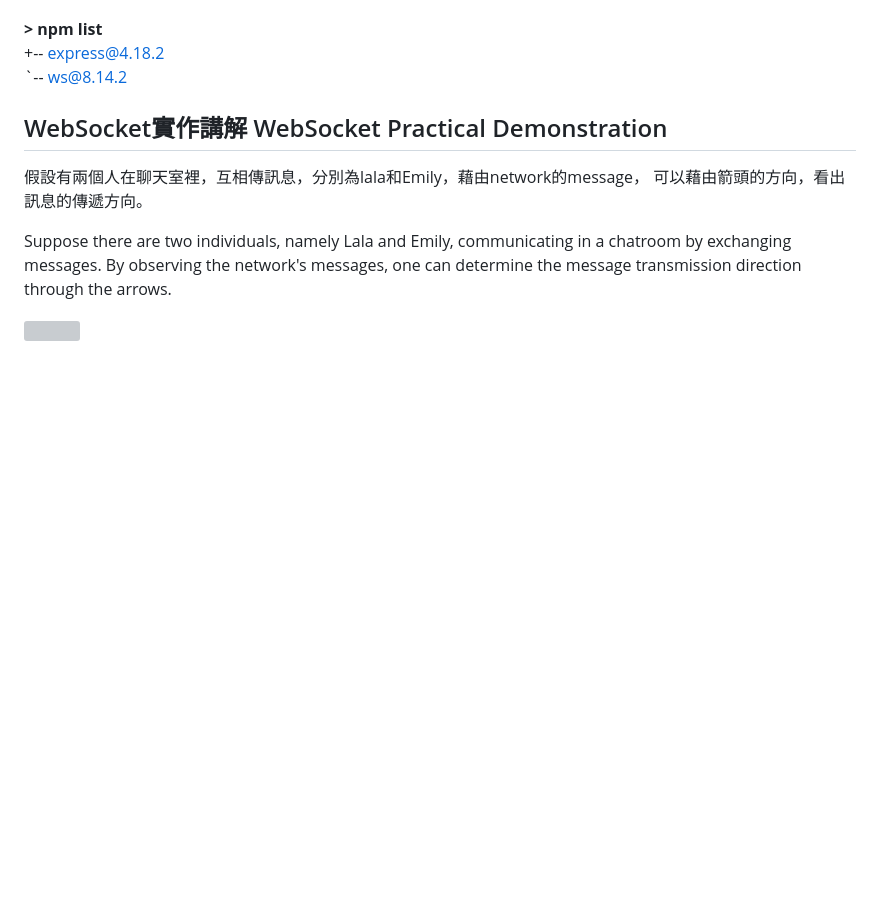
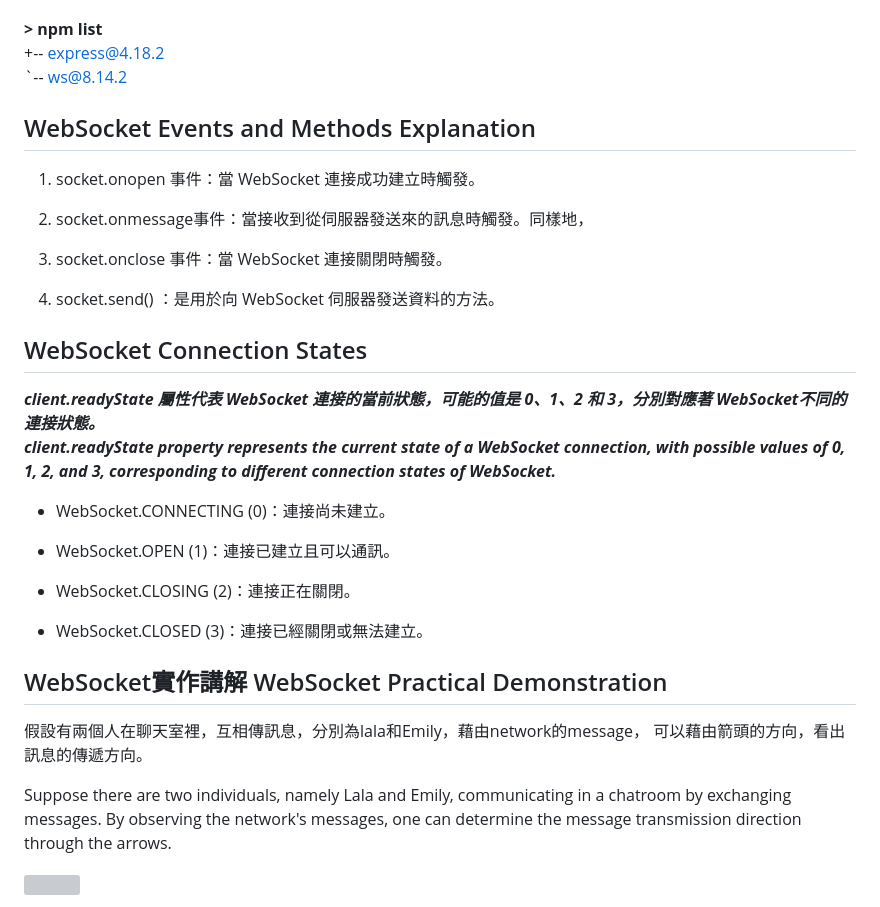
Before and after one commit to weitsung50110/WebSocket_OnlineChatroom_NodeJS_Vue, a Markdown page: README.md, the part around the change. Drawn GitHub-style; blank space fills up the shorter version; grey boxes are pictures that could not be loaded.

```diff
--- a/README.md
+++ b/README.md
@@ -34,6 +34,28 @@ Root Directory<br />
 **> npm list** <br />
 +-- express@4.18.2 <br />
 `-- ws@8.14.2 <br />
+
+## WebSocket Events and Methods Explanation
+
+1. socket.onopen 事件：當 WebSocket 連接成功建立時觸發。
+
+2. socket.onmessage事件：當接收到從伺服器發送來的訊息時觸發。同樣地，
+
+3. socket.onclose 事件：當 WebSocket 連接關閉時觸發。
+
+4. socket.send() ：是用於向 WebSocket 伺服器發送資料的方法。
+
+## WebSocket Connection States
+***client.readyState 屬性代表 WebSocket 連接的當前狀態，可能的值是 0、1、2 和 3，分別對應著 WebSocket不同的連接狀態。*** <br />
+***client.readyState property represents the current state of a WebSocket connection, with possible values of 0, 1, 2, and 3, corresponding to different connection states of WebSocket.***
+
+- WebSocket.CONNECTING (0)：連接尚未建立。
+
+- WebSocket.OPEN (1)：連接已建立且可以通訊。
+
+- WebSocket.CLOSING (2)：連接正在關閉。
+
+- WebSocket.CLOSED (3)：連接已經關閉或無法建立。
 
 ## WebSocket實作講解 WebSocket Practical Demonstration
 假設有兩個人在聊天室裡，互相傳訊息，分別為lala和Emily，藉由network的message，
```
